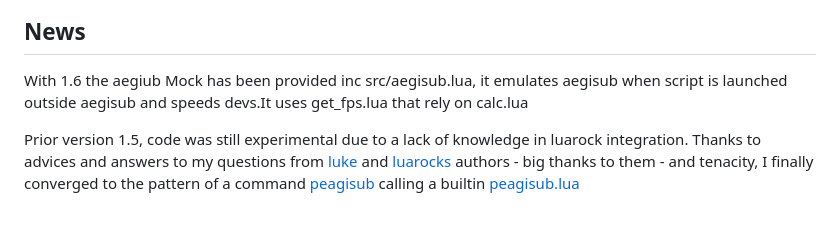
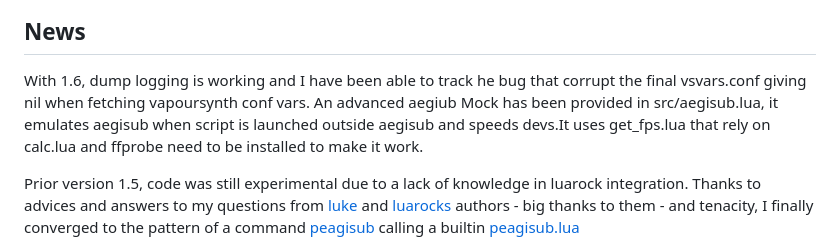
Before and after one commit to sosie-js/peagisub-vs, a Markdown page: README.md, the part around the change. GitHub-like rendering; blank space fills up the shorter version.

Commit message:
New in 1.6: aegisub fix and mock

```diff
--- a/README.md
+++ b/README.md
@@ -4,8 +4,9 @@
 ![peagisub banner](https://github.com/sosie-js/peagisub-vs/blob/1.6.0/peagisub.png#)
 ## News
 
-With 1.6 the aegiub Mock has been provided inc src/aegisub.lua, it emulates aegisub when script is launched
-outside aegisub and speeds devs.It uses get_fps.lua that rely on calc.lua
+With 1.6, dump logging is working and I have been able to track he bug that corrupt the final vsvars.conf giving
+nil when fetching vapoursynth conf vars. An advanced aegiub Mock has been provided in src/aegisub.lua,
+it emulates aegisub when script is launched outside aegisub and speeds devs.It uses get_fps.lua that rely on calc.lua and ffprobe need to be installed to make it work.
 
 Prior version 1.5, code was still experimental due to a lack of knowledge in luarock integration. Thanks to advices and answers to my questions from [luke](https://github.com/gvvaughan/luke/pull/6) and [luarocks](https://github.com/luarocks/luarocks/discussions/1698) authors  - big thanks to them -  and tenacity, I finally converged to the pattern of a command [peagisub](src/peagisub) calling a builtin [peagisub.lua](src/peagisub.lua)
 
```
